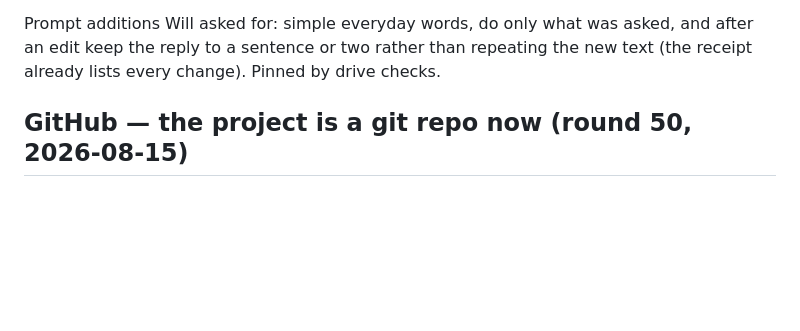
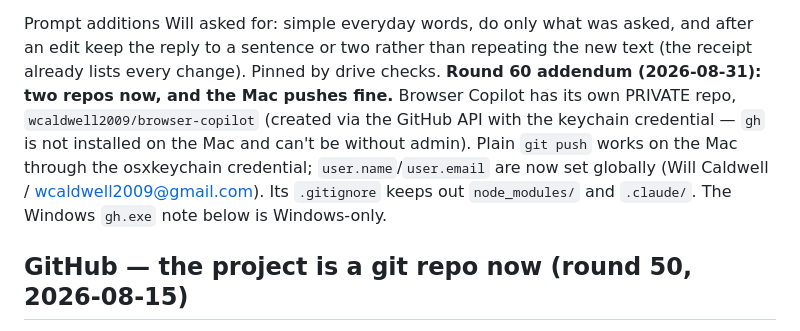
Before and after one commit to wcaldwell2009/slate, a Markdown page: CLAUDE.md, the part around the change. GitHub-like rendering; blank space fills up the shorter version.

Commit message:
Note the browser-copilot repo in the handoff doc
Co-Authored-By: Claude Fable 5 <noreply@anthropic.com>
Claude-Session: https://claude.ai/code/session_01QBrpCmuKw6BYgJ3hq4JkCj

```diff
--- a/CLAUDE.md
+++ b/CLAUDE.md
@@ -641,6 +641,15 @@ has is worse than one that claims nothing.**
 Prompt additions Will asked for: simple everyday words, do only what was asked,
 and after an edit keep the reply to a sentence or two rather than repeating the
 new text (the receipt already lists every change). Pinned by drive checks.
+**Round 60 addendum (2026-08-31): two repos now, and the Mac pushes fine.**
+Browser Copilot has its own PRIVATE repo, `wcaldwell2009/browser-copilot`
+(created via the GitHub API with the keychain credential — `gh` is not
+installed on the Mac and can't be without admin). Plain `git push` works on
+the Mac through the osxkeychain credential; `user.name`/`user.email` are now
+set globally (Will Caldwell / wcaldwell2009@gmail.com). Its `.gitignore`
+keeps out `node_modules/` and `.claude/`. The Windows `gh.exe` note below is
+Windows-only.
+
 ## GitHub — the project is a git repo now (round 50, 2026-08-15)
 **`https://github.com/wcaldwell2009/slate`, PRIVATE.** The workshop folder is
 the repo; `main` is the branch. Auth is the GitHub CLI (`gh`, installed via
```
